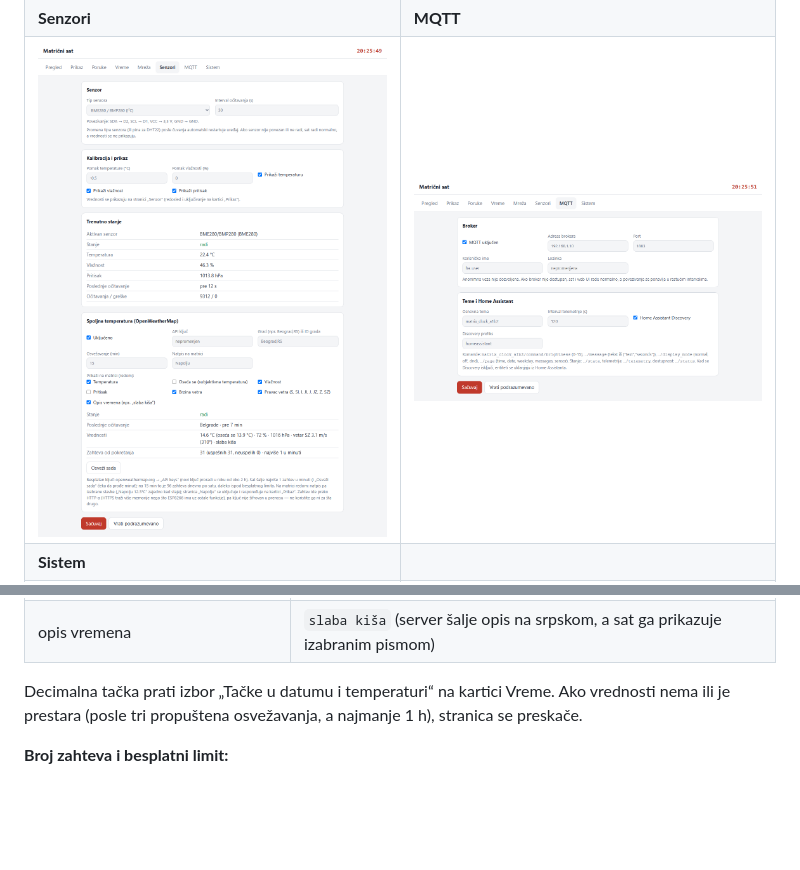
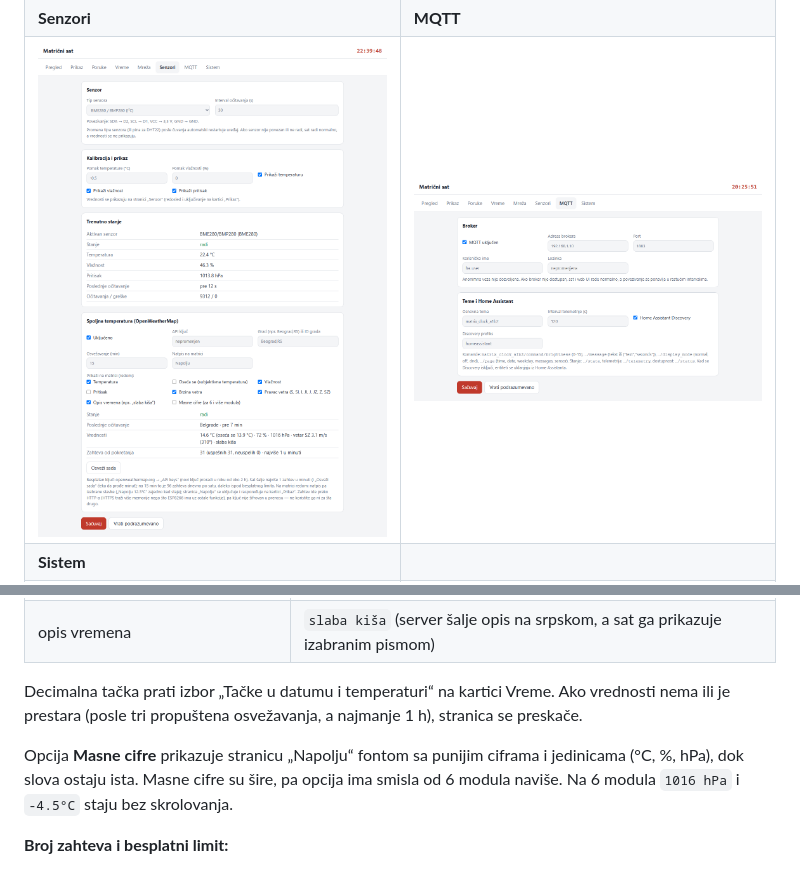
Before and after one commit to zoomtronicOR/NodeMcu-ESP8266-LED-Matrix-clock-for-Home-Assistant, a Markdown page: README.md, 2 parts joined by grey strips. Drawn GitHub-style; pictures changed too: docs/screenshots/senzori.png; folded sections open; blank space fills up the shorter version.

```diff
--- a/README.md
+++ b/README.md
@@ -169,6 +169,10 @@ Sat može da prikazuje vreme napolju sa [OpenWeatherMap](https://openweathermap.
 Decimalna tačka prati izbor „Tačke u datumu i temperaturi“ na kartici Vreme. Ako vrednosti nema ili je
 prestara (posle tri propuštena osvežavanja, a najmanje 1 h), stranica se preskače.
 
+Opcija **Masne cifre** prikazuje stranicu „Napolju“ fontom sa punijim ciframa i jedinicama (°C, %, hPa),
+dok slova ostaju ista. Masne cifre su šire, pa opcija ima smisla od 6 modula naviše. Na 6 modula
+`1016 hPa` i `-4.5°C` staju bez skrolovanja.
+
 **Broj zahteva i besplatni limit:**
 
 - Svaki sat šalje **najviše 1 zahtev u minuti**, bez obzira na razlog: raspored, dugme „Osveži sada“, promena podešavanja ili ponovni pokušaj posle greške. Raniji zahtev se odlaže, a ne odbacuje.
```
Also changed, not shown: 10 other files.
